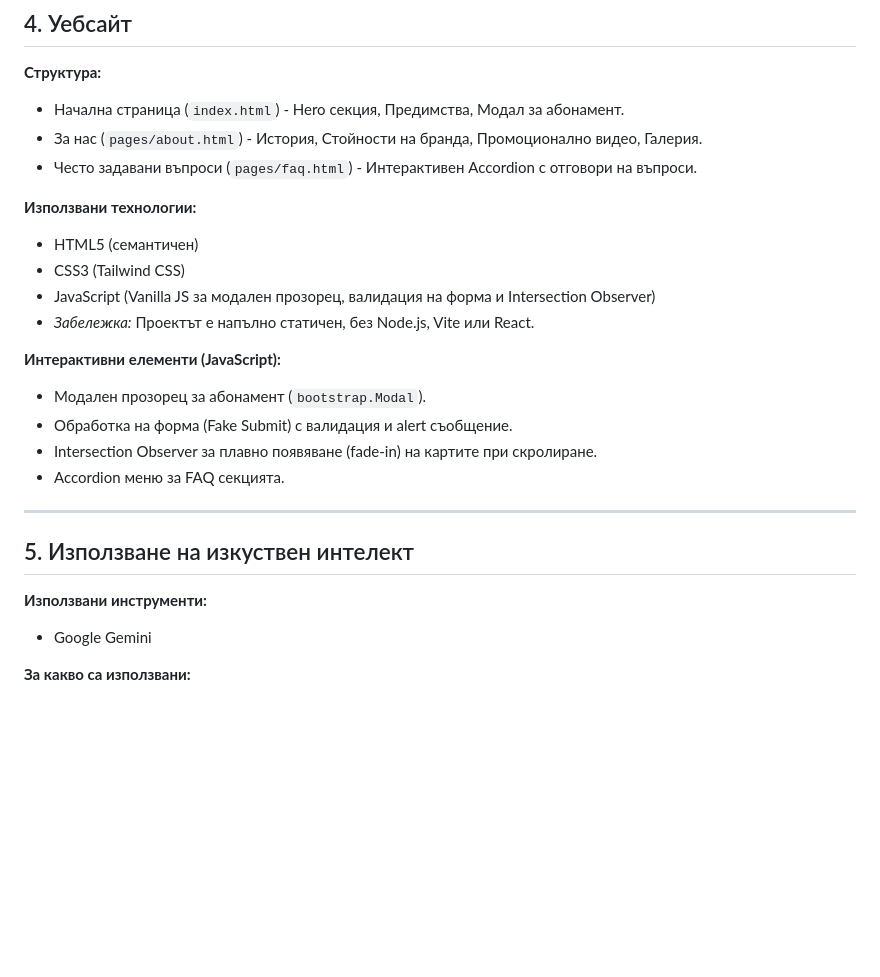
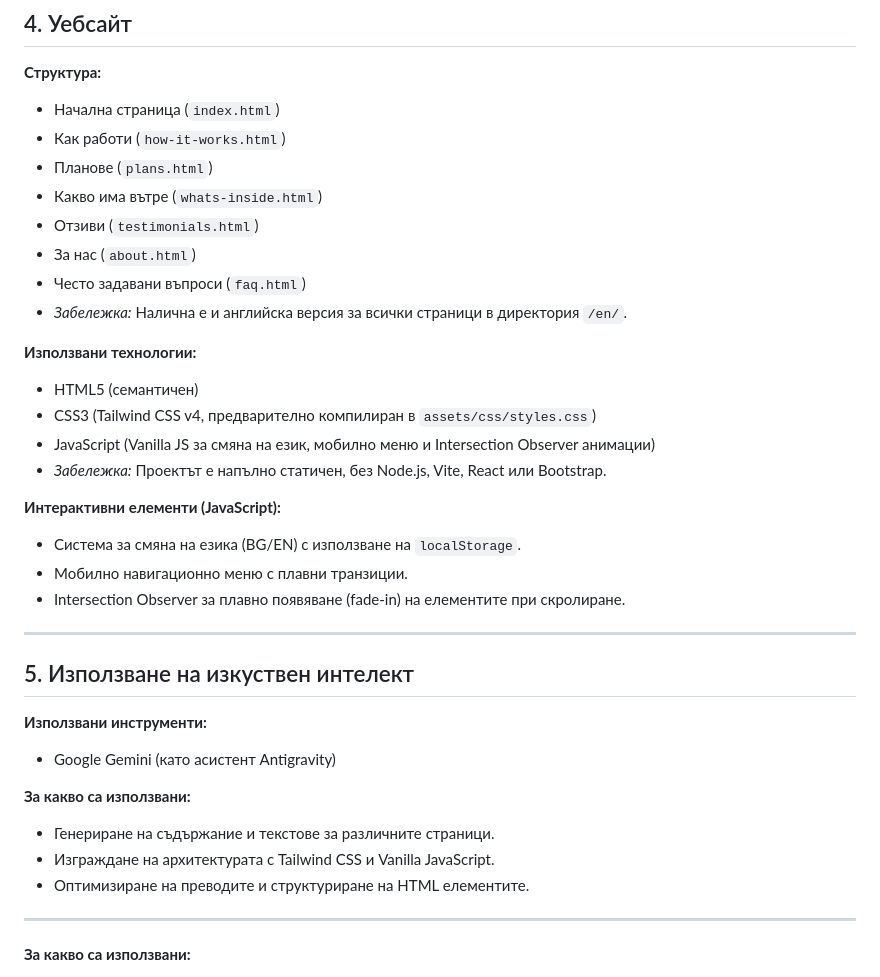
Before and after one commit to AniNklv/NutryBox, a Markdown page: README.md, the part around the change. Drawn GitHub-style; blank space fills up the shorter version.

Commit message:
Revise README

```diff
--- a/README.md
+++ b/README.md
@@ -58,29 +58,39 @@ Your Monthly Fitness Fuel Delivered.
 ## 4. Уебсайт
 
 **Структура:**
-- Начална страница (`index.html`) - Hero секция, Предимства, Модал за абонамент.
-- За нас (`pages/about.html`) - История, Стойности на бранда, Промоционално видео, Галерия.
-- Често задавани въпроси (`pages/faq.html`) - Интерактивен Accordion с отговори на въпроси.
+- Начална страница (`index.html`)
+- Как работи (`how-it-works.html`)
+- Планове (`plans.html`)
+- Какво има вътре (`whats-inside.html`)
+- Отзиви (`testimonials.html`)
+- За нас (`about.html`)
+- Често задавани въпроси (`faq.html`)
+- *Забележка:* Налична е и английска версия за всички страници в директория `/en/`.
 
 **Използвани технологии:**
 - HTML5 (семантичен)
-- CSS3 (Tailwind CSS)
-- JavaScript (Vanilla JS за модален прозорец, валидация на форма и Intersection Observer)
-- *Забележка:* Проектът е напълно статичен, без Node.js, Vite или React.
+- CSS3 (Tailwind CSS v4, предварително компилиран в `assets/css/styles.css`)
+- JavaScript (Vanilla JS за смяна на език, мобилно меню и Intersection Observer анимации)
+- *Забележка:* Проектът е напълно статичен, без Node.js, Vite, React или Bootstrap.
 
 **Интерактивни елементи (JavaScript):**
-- Модален прозорец за абонамент (`bootstrap.Modal`).
-- Обработка на форма (Fake Submit) с валидация и alert съобщение.
-- Intersection Observer за плавно появяване (fade-in) на картите при скролиране.
-- Accordion меню за FAQ секцията.
+- Система за смяна на езика (BG/EN) с използване на `localStorage`.
+- Мобилно навигационно меню с плавни транзиции.
+- Intersection Observer за плавно появяване (fade-in) на елементите при скролиране.
 
 ---
 
 ## 5. Използване на изкуствен интелект
 
 **Използвани инструменти:**
-- Google Gemini
+- Google Gemini (като асистент Antigravity)
 
+**За какво са използвани:**
+- Генериране на съдържание и текстове за различните страници.
+- Изграждане на архитектурата с Tailwind CSS и Vanilla JavaScript.
+- Оптимизиране на преводите и структуриране на HTML елементите.
+
+---
 **За какво са използвани:**
 - Структуриране и пренаписване на съдържанието на сайта, за да отговаря на заданието от PDF-а.
 - Подпомагане в създаването на семантичния HTML и CSS кода без използване на сървърни технологии и преминаване към чист Bootstrap 5.
```
